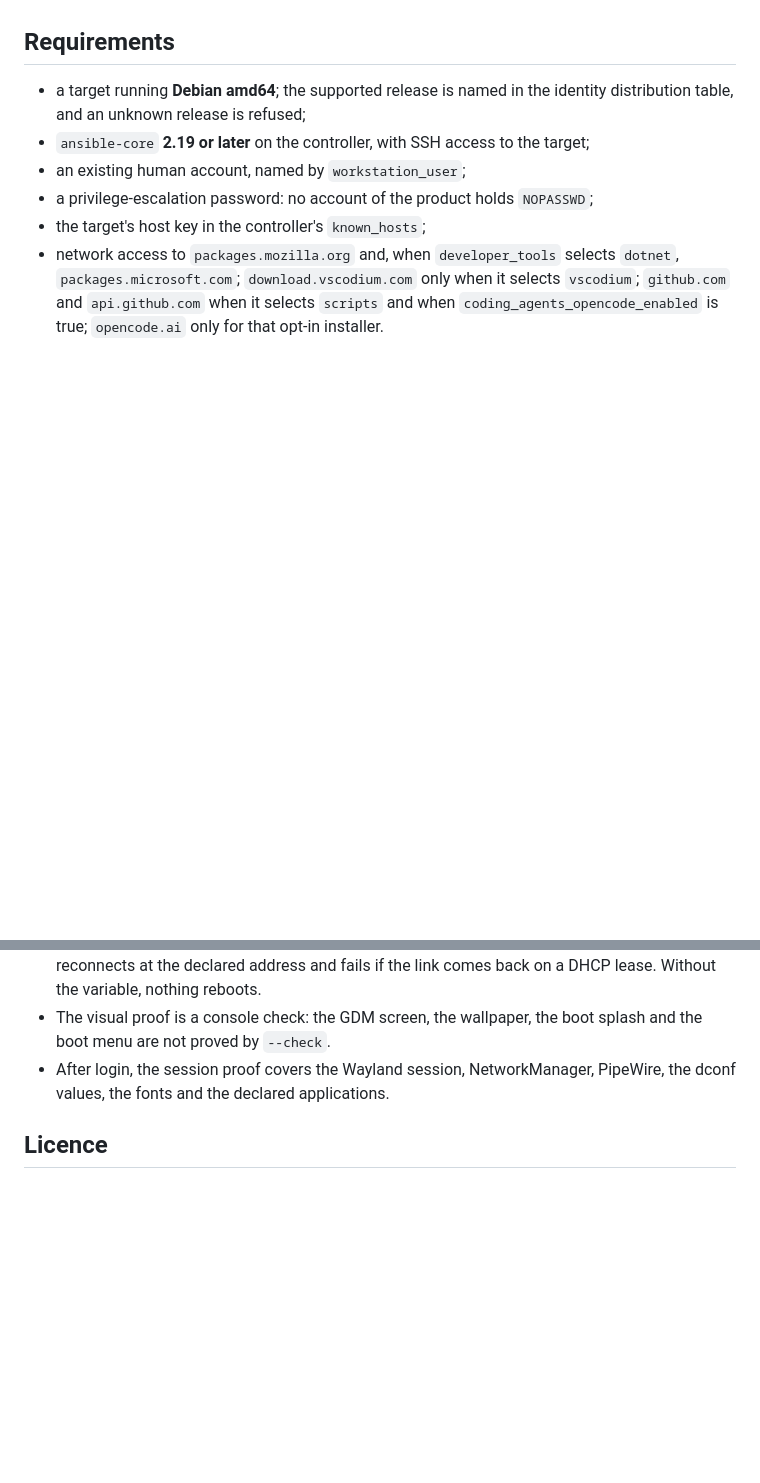
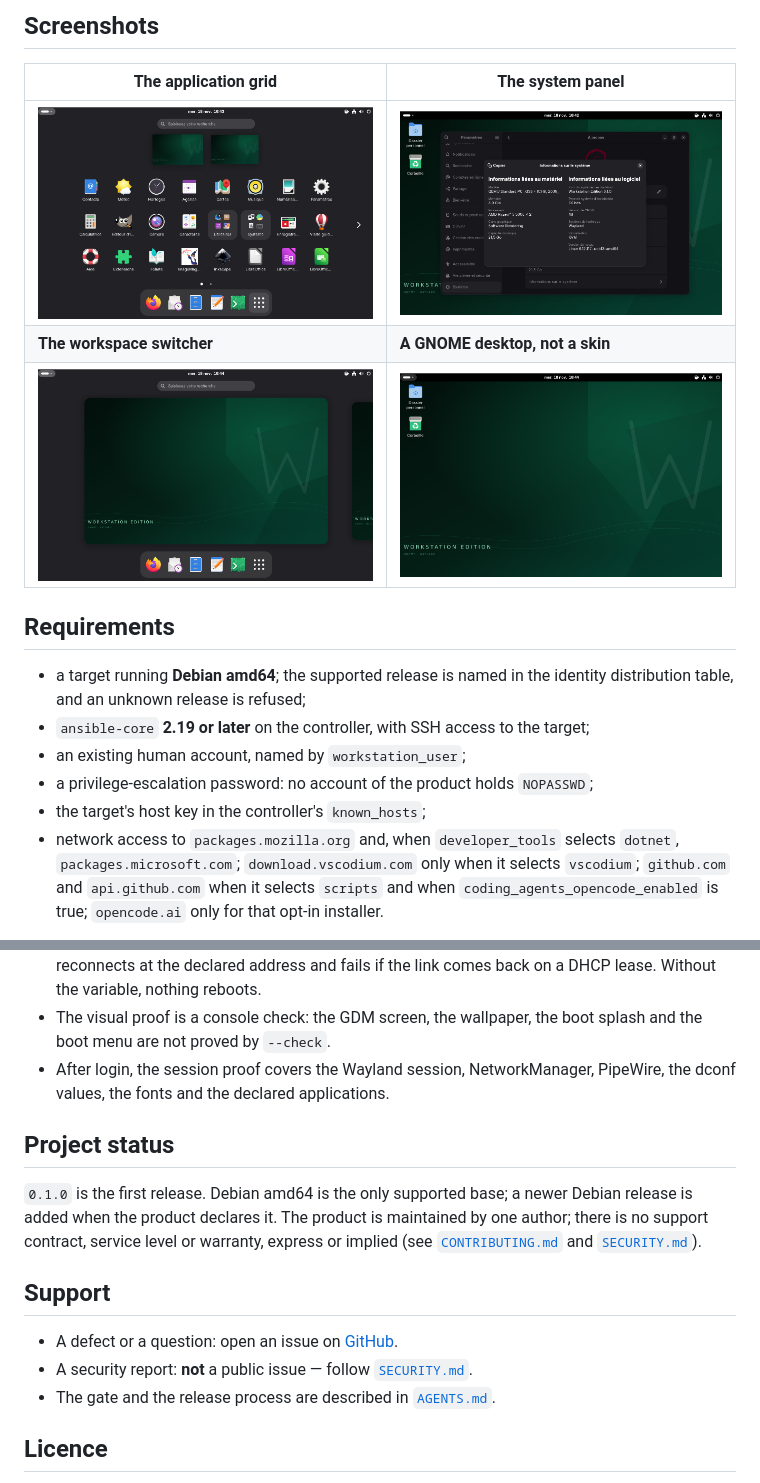
Before and after one commit to benmoussa-younes/workstation, a Markdown page: README.md, 2 parts joined by grey strips. Drawn GitHub-style; pictures changed too: assets/screenshots/about.png (added), assets/screenshots/app-grid.png (added), assets/screenshots/desktop.png (added); blank space fills up the shorter version.

```diff
--- a/README.md
+++ b/README.md
@@ -12,3 +46,10 @@ and its locale. GNOME on Wayland is the only desktop this product ships.
+## Screenshots
+
+| The application grid | The system panel |
+|---|---|
+| ![Applications grouped into folders](assets/screenshots/app-grid.png) | ![The About panel: Workstation Edition 0.1.0, GNOME 48, Wayland](assets/screenshots/about.png) |
+| **The workspace switcher** | **A GNOME desktop, not a skin** |
+| ![Workspaces over the emerald wallpaper](assets/screenshots/workspaces.png) | ![The desktop with the product wallpaper](assets/screenshots/desktop.png) |
 
 ## Requirements
 
@@ -189,6 +230,20 @@ Debian's `softwaves`; the emerald images are new work, and the whole theme is
 - After login, the session proof covers the Wayland session, NetworkManager,
   PipeWire, the dconf values, the fonts and the declared applications.
 
+## Project status
+
+`0.1.0` is the first release. Debian amd64 is the only supported base; a newer
+Debian release is added when the product declares it. The product is maintained
+by one author; there is no support contract, service level or warranty, express
+or implied (see [`CONTRIBUTING.md`](CONTRIBUTING.md) and [`SECURITY.md`](SECURITY.md)).
+
+## Support
+
+- A defect or a question: open an issue on
+  [GitHub](https://github.com/benmoussa-younes/workstation/issues).
+- A security report: **not** a public issue — follow [`SECURITY.md`](SECURITY.md).
+- The gate and the release process are described in [`AGENTS.md`](AGENTS.md).
+
 ## Licence
 
 The product code is `AGPL-3.0-or-later`; the documentation is `CC-BY-SA-4.0`;
```
Also changed, not shown: other parts of README.md (+42 -8 lines), 1 other file.
